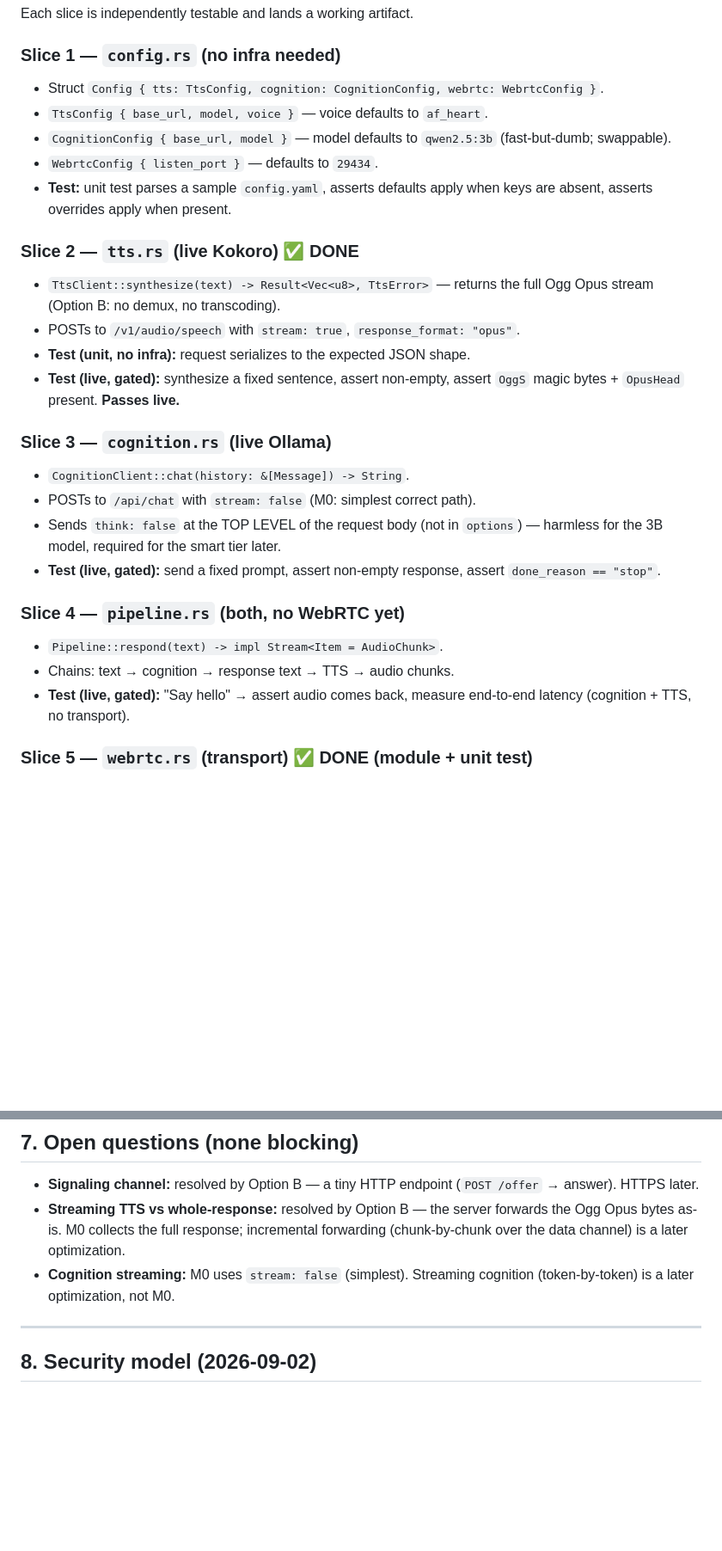
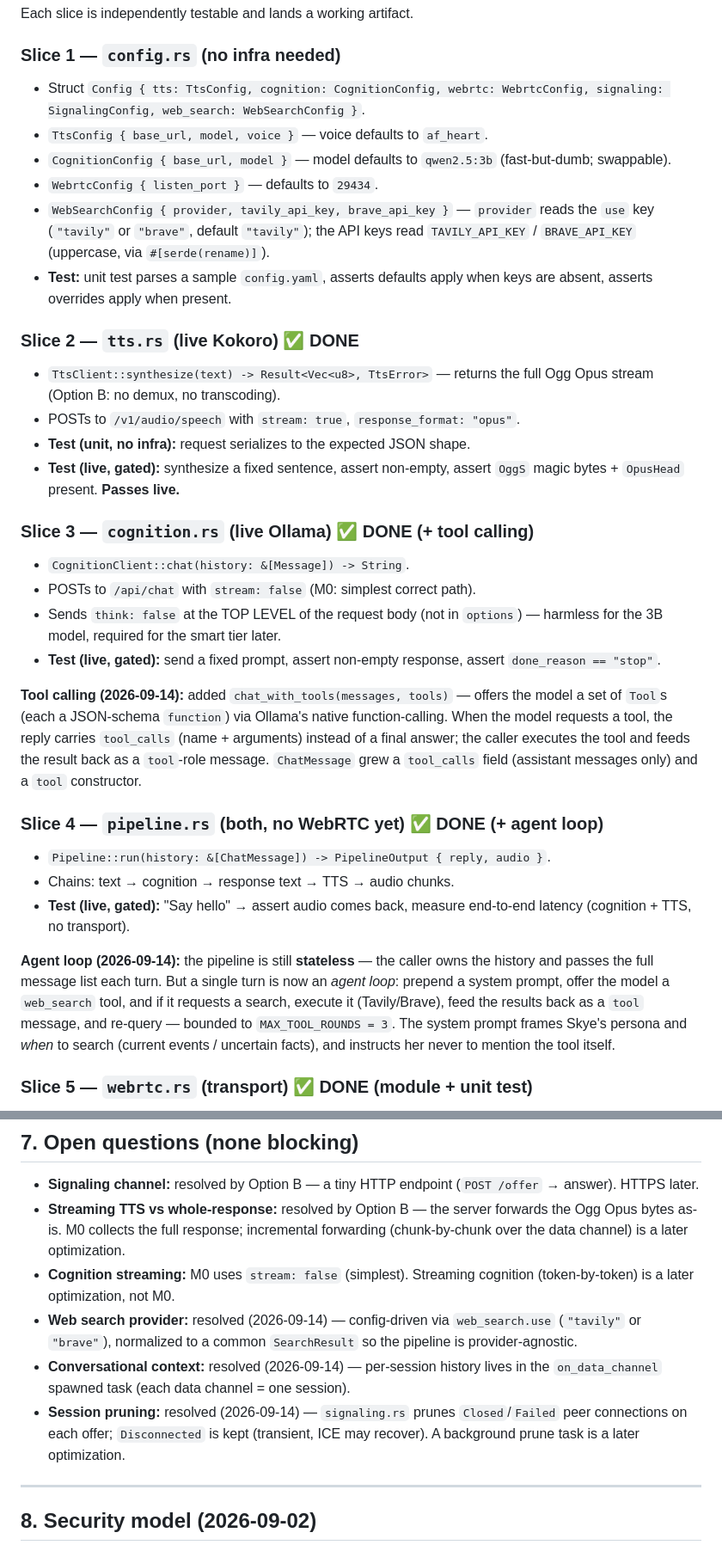
Before and after one commit to larklaflamme/prosopon, a Markdown page: design/14-server-implementation-plan.md, 2 parts joined by grey strips. Shown at 86% size. Rendered like a GitHub page; blank space fills up the shorter version.

```diff
--- a/design/14-server-implementation-plan.md
+++ b/design/14-server-implementation-plan.md
@@ -103,10 +104,13 @@ channel).
 Each slice is independently testable and lands a working artifact.
 
 ### Slice 1 — `config.rs` (no infra needed)
-- Struct `Config { tts: TtsConfig, cognition: CognitionConfig, webrtc: WebrtcConfig }`.
+- Struct `Config { tts: TtsConfig, cognition: CognitionConfig, webrtc: WebrtcConfig, signaling: SignalingConfig, web_search: WebSearchConfig }`.
 - `TtsConfig { base_url, model, voice }` — voice defaults to `af_heart`.
 - `CognitionConfig { base_url, model }` — model defaults to `qwen2.5:3b` (fast-but-dumb; swappable).
 - `WebrtcConfig { listen_port }` — defaults to `29434`.
+- `WebSearchConfig { provider, tavily_api_key, brave_api_key }` — `provider`
+  reads the `use` key (`"tavily"` or `"brave"`, default `"tavily"`); the API
+  keys read `TAVILY_API_KEY` / `BRAVE_API_KEY` (uppercase, via `#[serde(rename)]`).
 - **Test:** unit test parses a sample `config.yaml`, asserts defaults apply
   when keys are absent, asserts overrides apply when present.
 
@@ -118,7 +122,7 @@ Each slice is independently testable and lands a working artifact.
 - **Test (live, gated):** synthesize a fixed sentence, assert non-empty,
   assert `OggS` magic bytes + `OpusHead` present. **Passes live.**
 
-### Slice 3 — `cognition.rs` (live Ollama)
+### Slice 3 — `cognition.rs` (live Ollama) ✅ DONE (+ tool calling)
 - `CognitionClient::chat(history: &[Message]) -> String`.
 - POSTs to `/api/chat` with `stream: false` (M0: simplest correct path).
 - Sends `think: false` at the TOP LEVEL of the request body (not in `options`) —
@@ -126,11 +130,26 @@ Each slice is independently testable and lands a working artifact.
 - **Test (live, gated):** send a fixed prompt, assert non-empty response,
   assert `done_reason == "stop"`.
 
-### Slice 4 — `pipeline.rs` (both, no WebRTC yet)
-- `Pipeline::respond(text) -> impl Stream<Item = AudioChunk>`.
+**Tool calling (2026-09-14):** added `chat_with_tools(messages, tools)` —
+offers the model a set of `Tool`s (each a JSON-schema `function`) via Ollama's
+native function-calling. When the model requests a tool, the reply carries
+`tool_calls` (name + arguments) instead of a final answer; the caller executes
+the tool and feeds the result back as a `tool`-role message. `ChatMessage`
+grew a `tool_calls` field (assistant messages only) and a `tool` constructor.
+
+### Slice 4 — `pipeline.rs` (both, no WebRTC yet) ✅ DONE (+ agent loop)
+- `Pipeline::run(history: &[ChatMessage]) -> PipelineOutput { reply, audio }`.
 - Chains: text → cognition → response text → TTS → audio chunks.
 - **Test (live, gated):** "Say hello" → assert audio comes back, measure
   end-to-end latency (cognition + TTS, no transport).
+
+**Agent loop (2026-09-14):** the pipeline is still **stateless** — the caller
+owns the history and passes the full message list each turn. But a single turn
+is now an *agent loop*: prepend a system prompt, offer the model a `web_search`
+tool, and if it requests a search, execute it (Tavily/Brave), feed the results
+back as a `tool` message, and re-query — bounded to `MAX_TOOL_ROUNDS = 3`.
+The system prompt frames Skye's persona and *when* to search (current events /
+uncertain facts), and instructs her never to mention the tool itself.
 
 ### Slice 5 — `webrtc.rs` (transport) ✅ DONE (module + unit test)
 - WebRTC server: accepts one peer, exposes a data channel carrying text
@@ -245,6 +264,14 @@ changes, no rebuild.
   forwarding (chunk-by-chunk over the data channel) is a later optimization.
 - **Cognition streaming:** M0 uses `stream: false` (simplest). Streaming
   cognition (token-by-token) is a later optimization, not M0.
+- **Web search provider:** resolved (2026-09-14) — config-driven via
+  `web_search.use` (`"tavily"` or `"brave"`), normalized to a common
+  `SearchResult` so the pipeline is provider-agnostic.
+- **Conversational context:** resolved (2026-09-14) — per-session history
+  lives in the `on_data_channel` spawned task (each data channel = one session).
+- **Session pruning:** resolved (2026-09-14) — `signaling.rs` prunes
+  `Closed`/`Failed` peer connections on each offer; `Disconnected` is kept
+  (transient, ICE may recover). A background prune task is a later optimization.
 
 ---
 
```
Also changed, not shown: other parts of design/14-server-implementation-plan.md (+3 -2 lines), design/04-architecture.md (+34 -15 lines).
